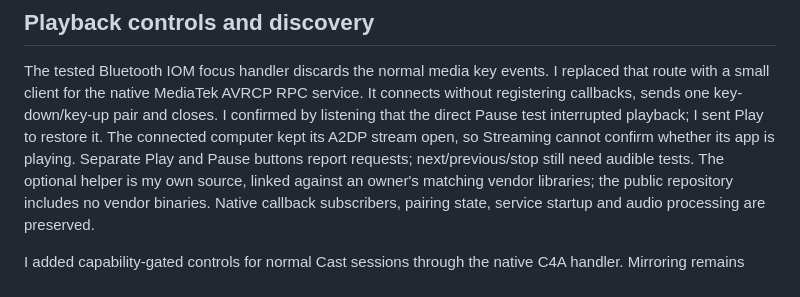
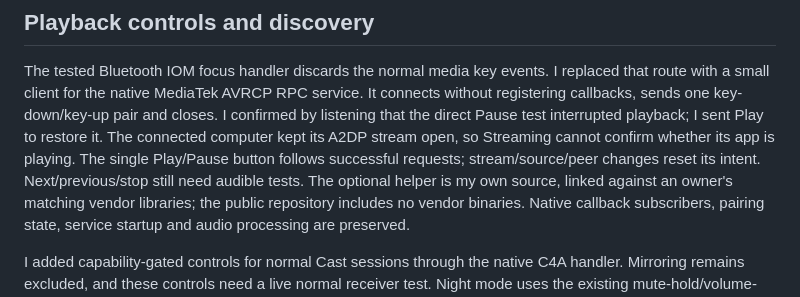
Before and after one commit to kisinga/jbl-bar-9.1, a Markdown page: research/README.md, the part around one of its changes. Drawn GitHub-style.

```diff
--- a/research/README.md
+++ b/research/README.md
@@ -248,8 +266,8 @@ I replaced that route with a small client for the native MediaTek AVRCP RPC
 service. It connects without registering callbacks, sends one key-down/key-up
 pair and closes. I confirmed by listening that the direct Pause test interrupted playback;
 I sent Play to restore it. The connected computer kept its A2DP stream
-open, so Streaming cannot confirm whether its app is playing. Separate Play
-and Pause buttons report requests; next/previous/stop still need audible tests.
+open, so Streaming cannot confirm whether its app is playing. The single Play/Pause button follows successful requests; stream/source/peer
+changes reset its intent. Next/previous/stop still need audible tests.
 The optional helper is my own source, linked against an owner's matching vendor
 libraries; the public repository includes no vendor binaries. Native callback
 subscribers, pairing state, service startup and audio processing are preserved.
```
Also changed, not shown: other parts of research/README.md (+70 -37 lines), CONTRIBUTING.md (+6 -3 lines), README.md (+3 -1 lines), docs/web-remote.png, 4 other files.
